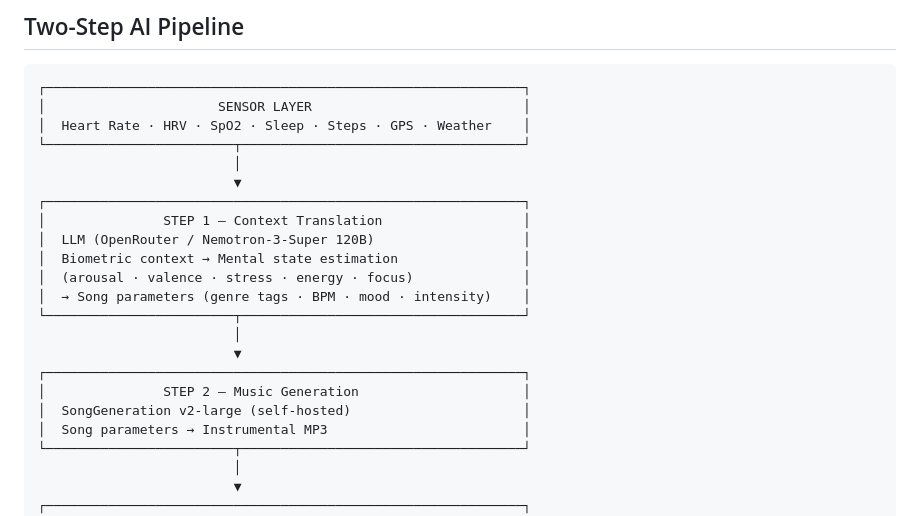
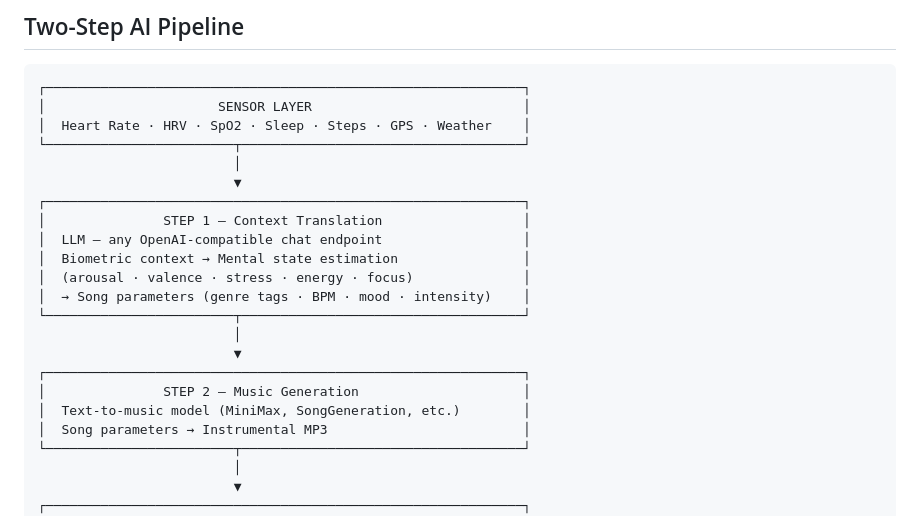
Before and after one commit to wtgme/cadence, a Markdown page: README.md, the part around the change. Drawn GitHub-style.

Commit message:
Generalize pipeline model names in README
Step 1 and Step 2 are provider-agnostic — surface that in the pipeline
diagram so it reads as "any OpenAI-compatible LLM" and "MiniMax /
SongGeneration / etc." rather than naming a single specific model.

Co-Authored-By: Claude Sonnet 4.6 <noreply@anthropic.com>

```diff
--- a/README.md
+++ b/README.md
@@ -49,7 +49,7 @@ These effects depend critically on *fit* between musical properties and real-tim
                          ▼
 ┌─────────────────────────────────────────────────────────────┐
 │               STEP 1 — Context Translation                  │
-│  LLM (OpenRouter / Nemotron-3-Super 120B)                   │
+│  LLM — any OpenAI-compatible chat endpoint                  │
 │  Biometric context → Mental state estimation                │
 │  (arousal · valence · stress · energy · focus)              │
 │  → Song parameters (genre tags · BPM · mood · intensity)    │
@@ -58,7 +58,7 @@ These effects depend critically on *fit* between musical properties and real-tim
                          ▼
 ┌─────────────────────────────────────────────────────────────┐
 │               STEP 2 — Music Generation                     │
-│  SongGeneration v2-large (self-hosted)                      │
+│  Text-to-music model (MiniMax, SongGeneration, etc.)        │
 │  Song parameters → Instrumental MP3                         │
 └────────────────────────┬────────────────────────────────────┘
                          │
```
